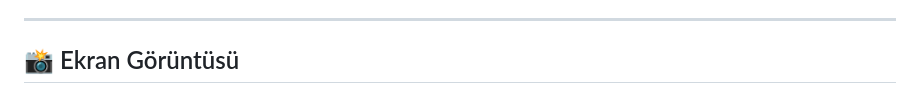
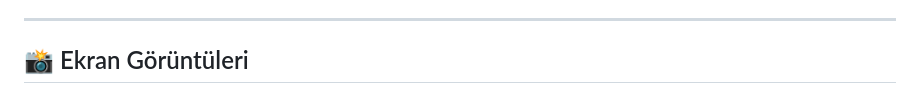
Before and after one commit to mustafaemreyavuz1/cv-roast-tr, a Markdown page: README.md, the part around one of its changes. GitHub-like rendering.

```diff
--- a/README.md
+++ b/README.md
@@ -25,5 +25,5 @@ Klasik ATS araçlarının aksine pohpohlamaz. Türkiye iş piyasasına özgü CV
 
 ---
 
-## 📸 Ekran Görüntüsü
+## 📸 Ekran Görüntüleri
 
```
Also changed, not shown: other parts of README.md (+9 -4 lines), README.en.md (+7 -0 lines), docs/screenshot-card.png (added), docs/screenshot-home.png (added), docs/screenshot-results.png (added).
